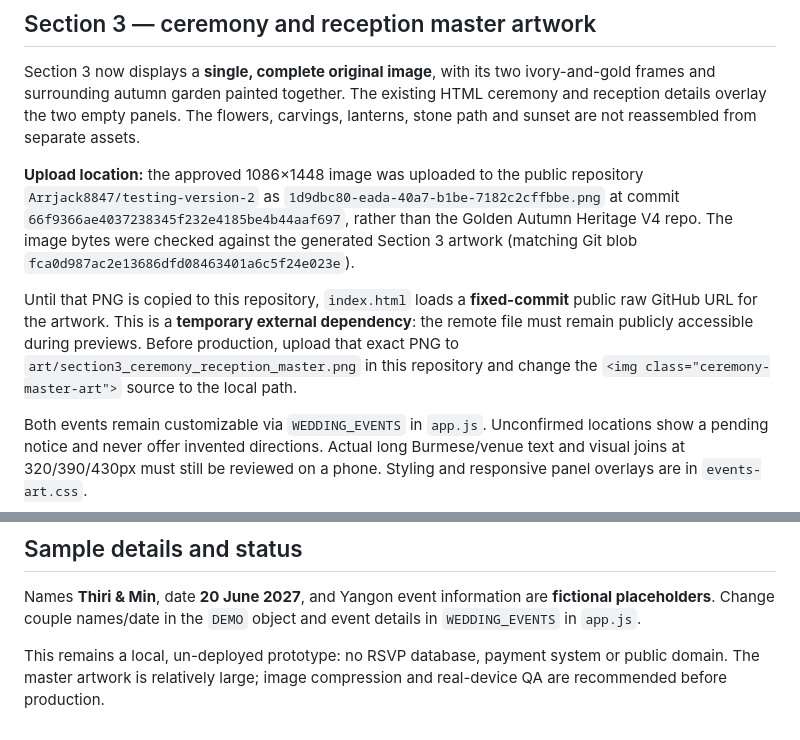
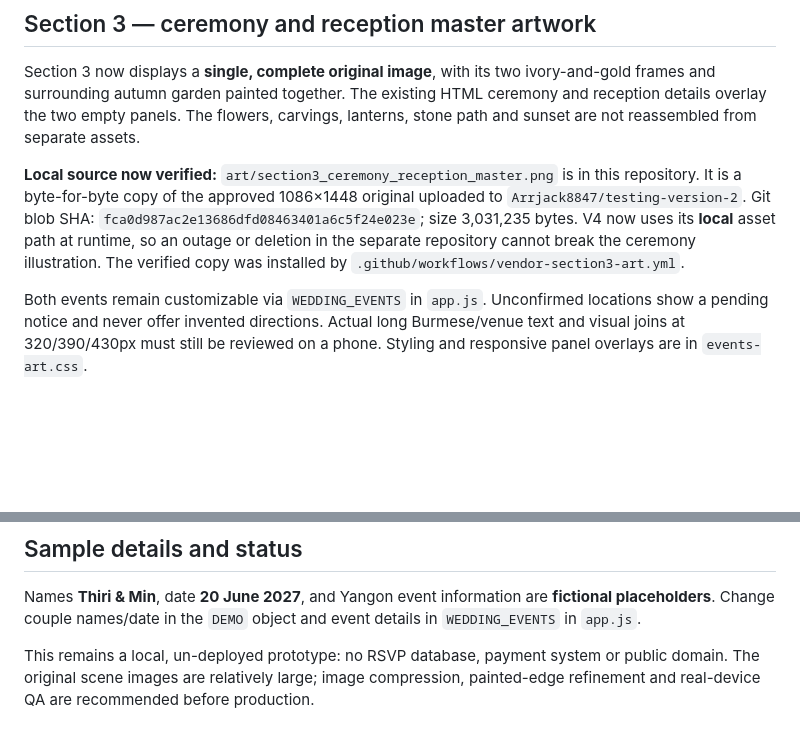
Before and after one commit to Arrjack8847/Myanmar-inviteation-website-testing-, a Markdown page: README.md, 2 parts joined by grey strips. Drawn GitHub-style; blank space fills up the shorter version.

Commit message:
docs(art): document exact local Section 3 source and remove outdated external dependency

```diff
--- a/README.md
+++ b/README.md
@@ -77,9 +77,7 @@ Open `http://localhost:4173/index.html?heroPreview=1#invitation` to skip the cov
 
 Section 3 now displays a **single, complete original image**, with its two ivory-and-gold frames and surrounding autumn garden painted together. The existing HTML ceremony and reception details overlay the two empty panels. The flowers, carvings, lanterns, stone path and sunset are not reassembled from separate assets.
 
-**Upload location:** the approved 1086×1448 image was uploaded to the public repository `Arrjack8847/testing-version-2` as `1d9dbc80-eada-40a7-b1be-7182c2cffbbe.png` at commit `66f9366ae4037238345f232e4185be4b44aaf697`, rather than the Golden Autumn Heritage V4 repo. The image bytes were checked against the generated Section 3 artwork (matching Git blob `fca0d987ac2e13686dfd08463401a6c5f24e023e`).
-
-Until that PNG is copied to this repository, `index.html` loads a **fixed-commit** public raw GitHub URL for the artwork. This is a **temporary external dependency**: the remote file must remain publicly accessible during previews. Before production, upload that exact PNG to `art/section3_ceremony_reception_master.png` in this repository and change the `<img class="ceremony-master-art">` source to the local path.
+**Local source now verified:** `art/section3_ceremony_reception_master.png` is in this repository. It is a byte-for-byte copy of the approved 1086×1448 original uploaded to `Arrjack8847/testing-version-2`. Git blob SHA: `fca0d987ac2e13686dfd08463401a6c5f24e023e`; size 3,031,235 bytes. V4 now uses its **local** asset path at runtime, so an outage or deletion in the separate repository cannot break the ceremony illustration. The verified copy was installed by `.github/workflows/vendor-section3-art.yml`.
 
 Both events remain customizable via `WEDDING_EVENTS` in `app.js`. Unconfirmed locations show a pending notice and never offer invented directions. Actual long Burmese/venue text and visual joins at 320/390/430px must still be reviewed on a phone. Styling and responsive panel overlays are in `events-art.css`.
 
@@ -162,4 +160,4 @@ Earlier individual garden and gateway assets remain in the repository as unused
 
 Names **Thiri & Min**, date **20 June 2027**, and Yangon event information are **fictional placeholders**. Change couple names/date in the `DEMO` object and event details in `WEDDING_EVENTS` in `app.js`.
 
-This remains a local, un-deployed prototype: no RSVP database, payment system or public domain. The master artwork is relatively large; image compression and real-device QA are recommended before production.
+This remains a local, un-deployed prototype: no RSVP database, payment system or public domain. The original scene images are relatively large; image compression, painted-edge refinement and real-device QA are recommended before production.
```
